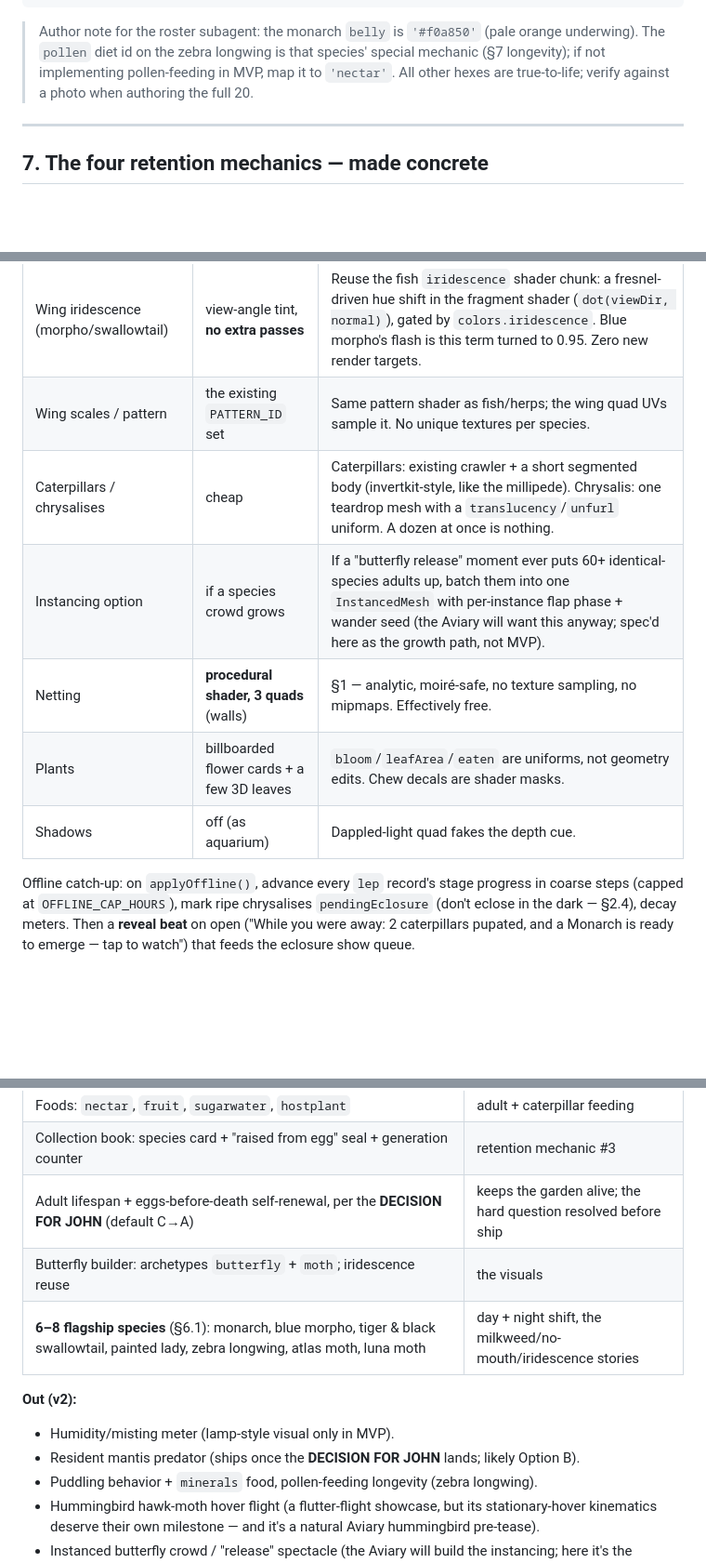
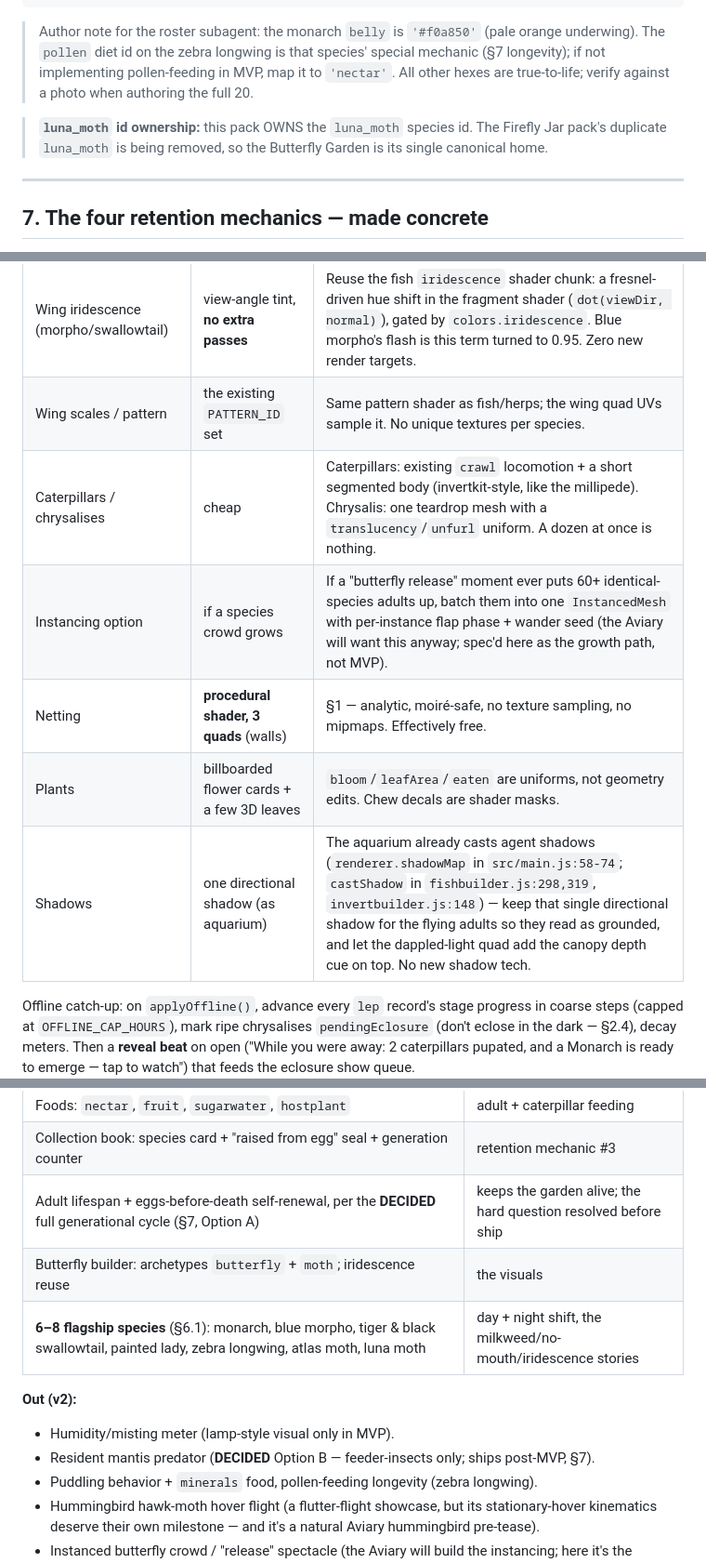
Before and after one commit to Atlansdaddy/fishtank, a Markdown page: docs/BUTTERFLYGARDEN_SPEC.md, 3 parts joined by grey strips. Shown at 93% size. Rendered like a GitHub page; blank space fills up the shorter version.

```diff
--- a/docs/BUTTERFLYGARDEN_SPEC.md
+++ b/docs/BUTTERFLYGARDEN_SPEC.md
@@ -508,6 +512,10 @@ export const BUTTERFLY_SPECIES = [
 > `'nectar'`. All other hexes are true-to-life; verify against a photo when
 > authoring the full 20.
 
+> **`luna_moth` id ownership:** this pack OWNS the `luna_moth` species id. The
+> Firefly Jar pack's duplicate `luna_moth` is being removed, so the Butterfly
+> Garden is its single canonical home.
+
 ---
 
 ## 7. The four retention mechanics — made concrete
@@ -600,11 +624,11 @@ keep them shader-driven and instanced.
 | Wing rendering | **2 quads per butterfly, vertex-shader flap** | Each adult = a body sprite/prism + two textured wing quads hinged at the body; flap is a `sin(t*beatHz)` **vertex** rotation about the hinge in the shader — no CPU skinning, no per-frame geometry. `wingOpen` (bask) and `unfurl` (eclosure) are two more uniforms on the same material. |
 | Wing iridescence (morpho/swallowtail) | view-angle tint, **no extra passes** | Reuse the fish `iridescence` shader chunk: a fresnel-driven hue shift in the fragment shader (`dot(viewDir, normal)`), gated by `colors.iridescence`. Blue morpho's flash is this term turned to 0.95. Zero new render targets. |
 | Wing scales / pattern | the existing `PATTERN_ID` set | Same pattern shader as fish/herps; the wing quad UVs sample it. No unique textures per species. |
-| Caterpillars / chrysalises | cheap | Caterpillars: existing crawler + a short segmented body (invertkit-style, like the millipede). Chrysalis: one teardrop mesh with a `translucency`/`unfurl` uniform. A dozen at once is nothing. |
+| Caterpillars / chrysalises | cheap | Caterpillars: existing `crawl` locomotion + a short segmented body (invertkit-style, like the millipede). Chrysalis: one teardrop mesh with a `translucency`/`unfurl` uniform. A dozen at once is nothing. |
 | Instancing option | if a species crowd grows | If a "butterfly release" moment ever puts 60+ identical-species adults up, batch them into one `InstancedMesh` with per-instance flap phase + wander seed (the Aviary will want this anyway; spec'd here as the growth path, not MVP). |
 | Netting | **procedural shader, 3 quads** (walls) | §1 — analytic, moiré-safe, no texture sampling, no mipmaps. Effectively free. |
 | Plants | billboarded flower cards + a few 3D leaves | `bloom`/`leafArea`/`eaten` are uniforms, not geometry edits. Chew decals are shader masks. |
-| Shadows | off (as aquarium) | Dappled-light quad fakes the depth cue. |
+| Shadows | one directional shadow (as aquarium) | The aquarium already casts agent shadows (`renderer.shadowMap` in `src/main.js:58-74`; `castShadow` in `fishbuilder.js:298,319`, `invertbuilder.js:148`) — keep that single directional shadow for the flying adults so they read as grounded, and let the dappled-light quad add the canopy depth cue on top. No new shadow tech. |
 
 Offline catch-up: on `applyOffline()`, advance every `lep` record's stage
 progress in coarse steps (capped at `OFFLINE_CAP_HOURS`), mark ripe chrysalises
@@ -628,15 +652,15 @@ Monarch is ready to emerge — tap to watch") that feeds the eclosure show queue
 | Meters: **nectar + net cleanliness** (humidity/misting deferred) | daily action, reuses waterChange + scrubAlgae |
 | Foods: `nectar`, `fruit`, `sugarwater`, `hostplant` | adult + caterpillar feeding |
 | Collection book: species card + "raised from egg" seal + generation counter | retention mechanic #3 |
-| Adult lifespan + eggs-before-death self-renewal, per the **DECISION FOR JOHN** (default C→A) | keeps the garden alive; the hard question resolved before ship |
+| Adult lifespan + eggs-before-death self-renewal, per the **DECIDED** full generational cycle (§7, Option A) | keeps the garden alive; the hard question resolved before ship |
 | Butterfly builder: archetypes `butterfly` + `moth`; iridescence reuse | the visuals |
 | **6–8 flagship species** (§6.1): monarch, blue morpho, tiger & black swallowtail, painted lady, zebra longwing, atlas moth, luna moth | day + night shift, the milkweed/no-mouth/iridescence stories |
 
 **Out (v2):**
 
 - Humidity/misting meter (lamp-style visual only in MVP).
-- Resident mantis predator (ships once the **DECISION FOR JOHN** lands; likely
-  Option B).
+- Resident mantis predator (**DECIDED** Option B — feeder-insects only; ships
+  post-MVP, §7).
 - Puddling behavior + `minerals` food, pollen-feeding longevity (zebra longwing).
 - Hummingbird hawk-moth hover flight (a flutter-flight showcase, but its
   stationary-hover kinematics deserve their own milestone — and it's a natural
```
Also changed, not shown: other parts of docs/BUTTERFLYGARDEN_SPEC.md (+40 -20 lines), docs/ROADMAP.md (+7 -4 lines).
